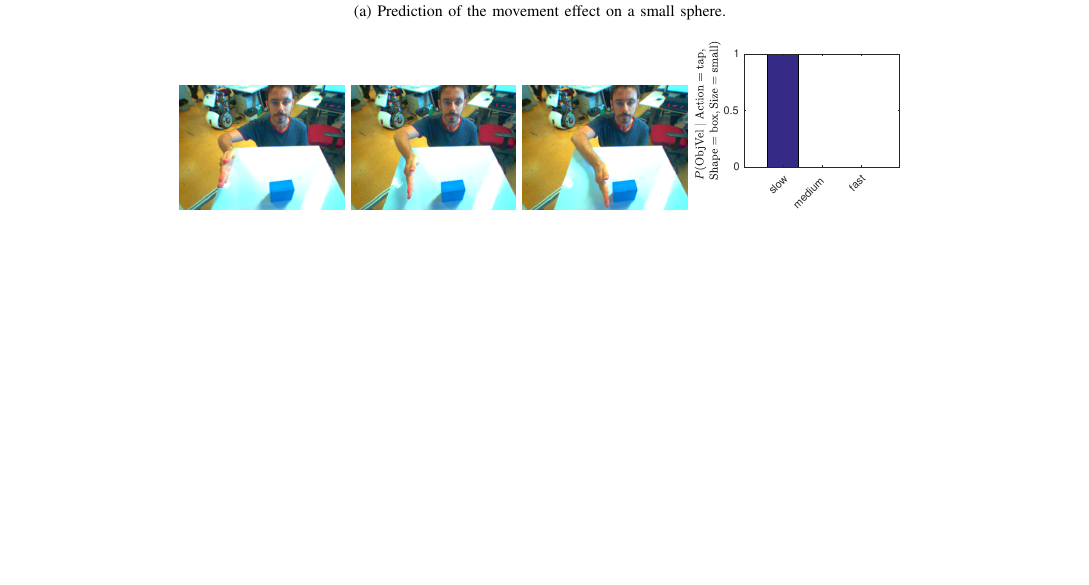
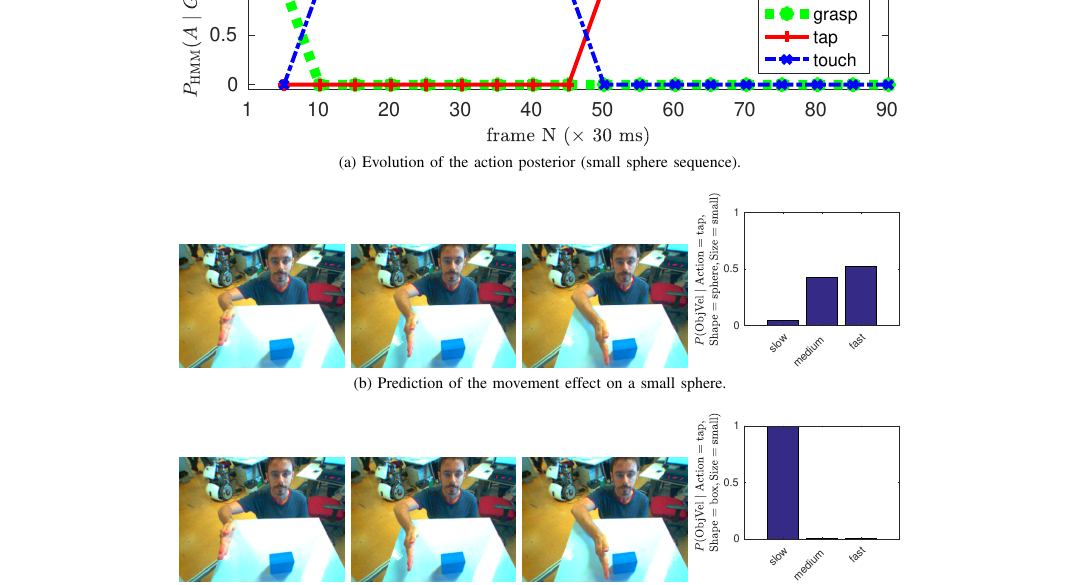
Before and after one commit to gsaponaro/tcds-gestures, a LaTeX paper (article/2017-11_submission/gsaponaro-tcds2017language.tex, which reads article/2017-11_submission/results.tex): part of page 7 of 11, cut at the place of the change, the shorter picture padded with empty space. Compiled offline with pdfLaTeX; a missing font is replaced by an installed copy or a similar font; a LaTeX package or settings file that is missing is left out.

Commit message:
Add evolution of action posterior (small sphere)

```diff
--- a/article/2017-11_submission/results.tex
+++ b/article/2017-11_submission/results.tex
@@ -31,6 +31,10 @@ Fig.~\ref{fig:effect_pred:sphere} shows the anticipated object velocity when the
 
 \begin{figure*}
     \centering
+    \subfloat[][Evolution of the action posterior (small sphere sequence).]{
+      \includegraphics[width=0.7\linewidth]{evolution_of_action_posterior_on_sphere.eps}
+    }
+
     \subfloat[][Prediction of the movement effect on a small sphere.]{
       % here substitute with tap on sphere
       \includegraphics[width=\myWidth\linewidth]{tap-00000109}
```
Also changed, not shown: article/2017-11_submission/figures/evolution_of_action_posterior_on_sphere.eps (added).
